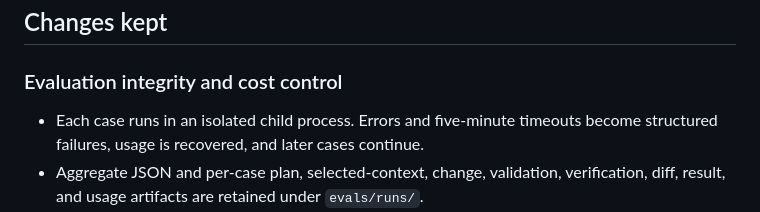
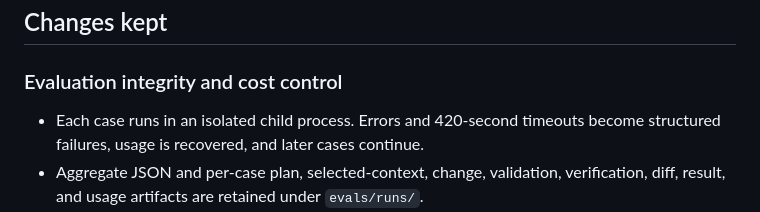
Before and after one commit to liamkernan/mosaic, a Markdown page: evals/MOSAIC_ISSUE_RESOLUTION_IMPROVEMENT_REPORT.md, the part around the change. GitHub-like rendering.

Commit message:
correct benchmark timeout wording

```diff
--- a/evals/MOSAIC_ISSUE_RESOLUTION_IMPROVEMENT_REPORT.md
+++ b/evals/MOSAIC_ISSUE_RESOLUTION_IMPROVEMENT_REPORT.md
@@ -37,7 +37,7 @@ fail closed.
 
 ### Evaluation integrity and cost control
 
-- Each case runs in an isolated child process. Errors and five-minute timeouts
+- Each case runs in an isolated child process. Errors and 420-second timeouts
   become structured failures, usage is recovered, and later cases continue.
 - Aggregate JSON and per-case plan, selected-context, change, validation,
   verification, diff, result, and usage artifacts are retained under
```
